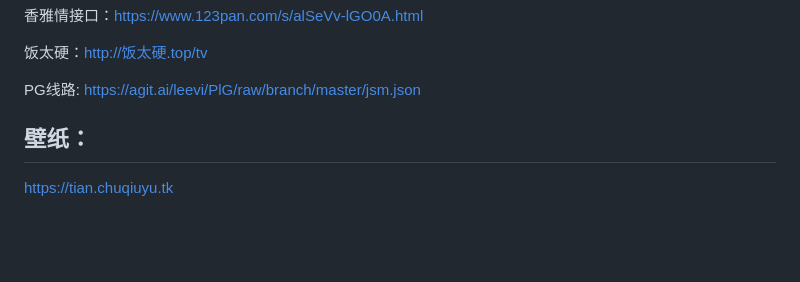
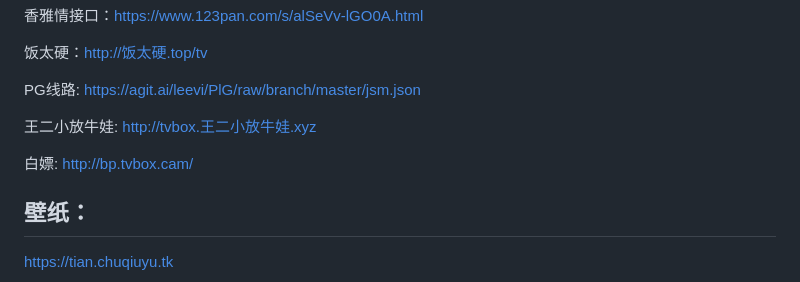
Before and after one commit to qq1719248506/qq1719248506.github.io, a Markdown page: README.md, the part around the change. GitHub-like rendering; blank space fills up the shorter version.

```diff
--- a/README.md
+++ b/README.md
@@ -49,6 +49,10 @@ Yoursmile7：https://agit.ai/Yoursmile7/TVBox/raw/branch/master/XC.json
 饭太硬：http://饭太硬.top/tv
 
 PG线路: https://agit.ai/leevi/PlG/raw/branch/master/jsm.json
+
+王二小放牛娃: http://tvbox.王二小放牛娃.xyz
+
+白嫖:  http://bp.tvbox.cam/
 
 ## 壁纸：
 
```
